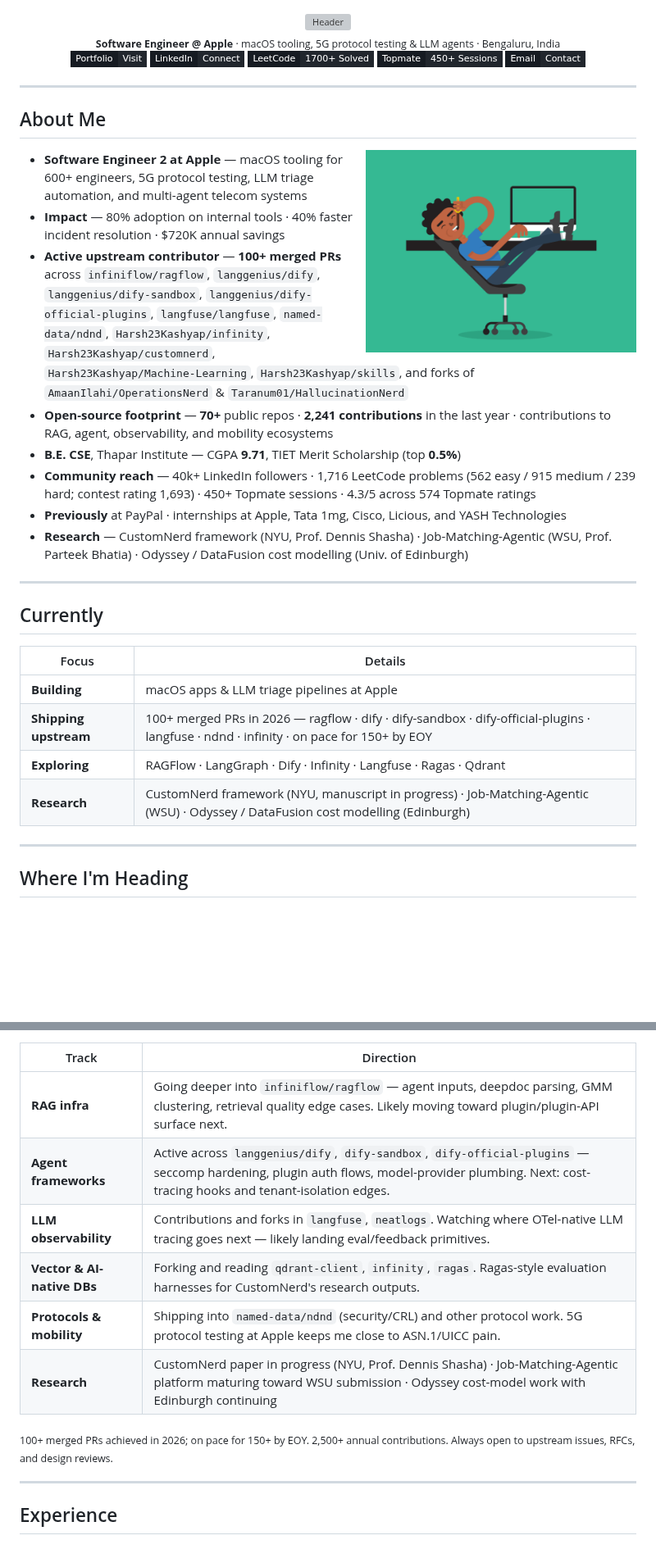
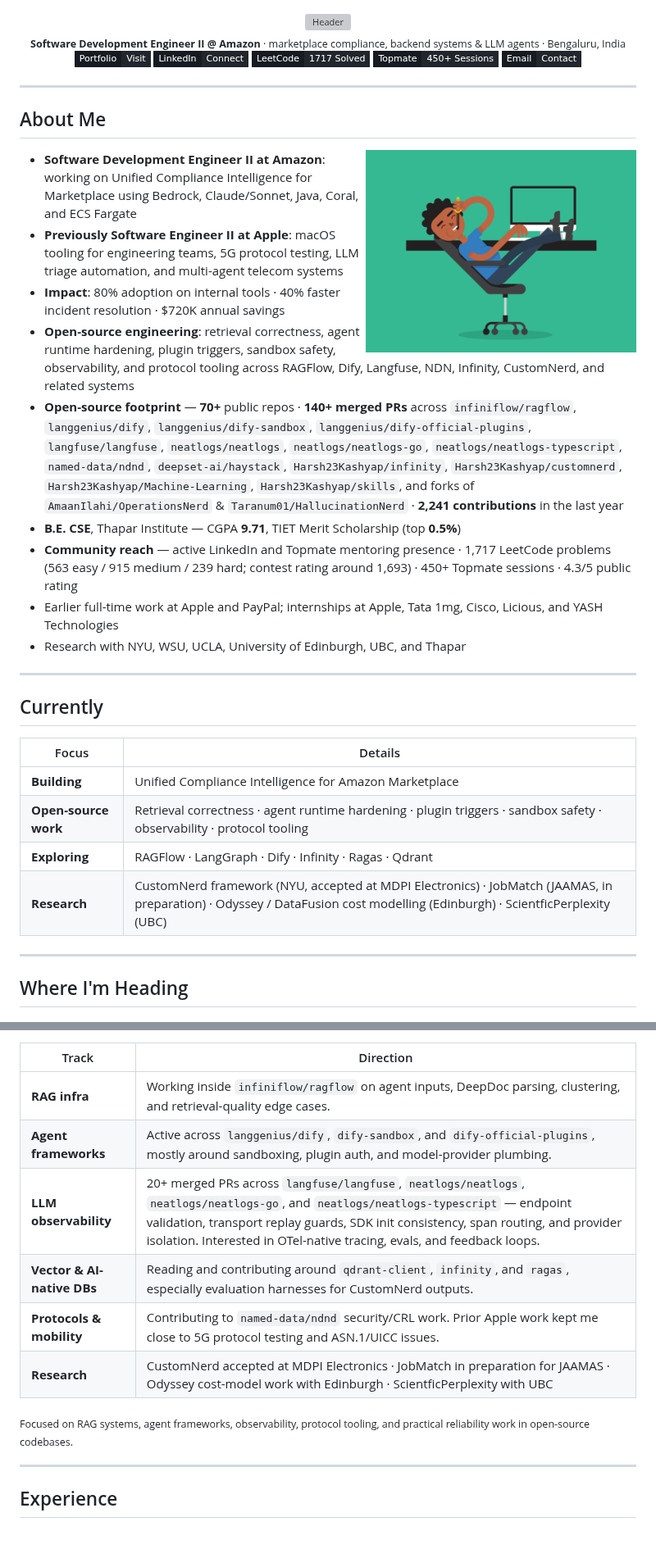
Before and after one commit to Harsh23Kashyap/Harsh23Kashyap, a Markdown page: README.md, 2 parts joined by grey strips. Shown at 82% size. GitHub-like rendering; badges without logos; blank space fills up the shorter version; grey boxes are pictures that could not be loaded.

```diff
--- a/README.md
+++ b/README.md
@@ -3,14 +3,14 @@
 </div>
 
 <div align="center">
-  <sub><b>Software Engineer @ Apple</b> · macOS tooling, 5G protocol testing & LLM agents · Bengaluru, India</sub>
+  <sub><b>Software Development Engineer II @ Amazon</b> · marketplace compliance, backend systems & LLM agents · Bengaluru, India</sub>
 </div>
 
 <div align="center">
 
 [![Portfolio](https://img.shields.io/badge/Portfolio-Visit-21262D?style=flat-square&labelColor=161B22&logo=netlify&logoColor=E8C547)](https://harshkashyapportfolio.netlify.app/)
 [![LinkedIn](https://img.shields.io/badge/LinkedIn-Connect-21262D?style=flat-square&labelColor=161B22&logo=linkedin&logoColor=E8C547)](https://www.linkedin.com/in/harsh-kashyap/)
-[![LeetCode](https://img.shields.io/badge/LeetCode-1700%2B%20Solved-21262D?style=flat-square&labelColor=161B22&logo=leetcode&logoColor=E8C547)](https://leetcode.com/Harsh23Kashyap/)
+[![LeetCode](https://img.shields.io/badge/LeetCode-1717%20Solved-21262D?style=flat-square&labelColor=161B22&logo=leetcode&logoColor=E8C547)](https://leetcode.com/u/Harsh23Kashyap/)
 [![Topmate](https://img.shields.io/badge/Topmate-450%2B%20Sessions-21262D?style=flat-square&labelColor=161B22&logo=googlemeet&logoColor=E8C547)](https://topmate.io/harsh_kashyap)
 [![Email](https://img.shields.io/badge/Email-Contact-21262D?style=flat-square&labelColor=161B22&logo=gmail&logoColor=E8C547)](mailto:harsh.kashyap2001@gmail.com)
 
@@ -22,14 +22,15 @@
 
 <img align="right" height="220" width="330" alt="Coding" src="https://raw.githubusercontent.com/Harsh23Kashyap/Harsh23Kashyap/master/coding.gif" />
 
-- **Software Engineer 2 at Apple** — macOS tooling for 600+ engineers, 5G protocol testing, LLM triage automation, and multi-agent telecom systems
-- **Impact** — 80% adoption on internal tools · 40% faster incident resolution · $720K annual savings
-- **Active upstream contributor** — **100+ merged PRs** across `infiniflow/ragflow`, `langgenius/dify`, `langgenius/dify-sandbox`, `langgenius/dify-official-plugins`, `langfuse/langfuse`, `named-data/ndnd`, `Harsh23Kashyap/infinity`, `Harsh23Kashyap/customnerd`, `Harsh23Kashyap/Machine-Learning`, `Harsh23Kashyap/skills`, and forks of `AmaanIlahi/OperationsNerd` & `Taranum01/HallucinationNerd`
-- **Open-source footprint** — **70+** public repos · **2,241 contributions** in the last year · contributions to RAG, agent, observability, and mobility ecosystems
+- **Software Development Engineer II at Amazon**: working on Unified Compliance Intelligence for Marketplace using Bedrock, Claude/Sonnet, Java, Coral, and ECS Fargate
+- **Previously Software Engineer II at Apple**: macOS tooling for engineering teams, 5G protocol testing, LLM triage automation, and multi-agent telecom systems
+- **Impact**: 80% adoption on internal tools · 40% faster incident resolution · $720K annual savings
+- **Open-source engineering**: retrieval correctness, agent runtime hardening, plugin triggers, sandbox safety, observability, and protocol tooling across RAGFlow, Dify, Langfuse, NDN, Infinity, CustomNerd, and related systems
+- **Open-source footprint** — **70+** public repos · **140+ merged PRs** across `infiniflow/ragflow`, `langgenius/dify`, `langgenius/dify-sandbox`, `langgenius/dify-official-plugins`, `langfuse/langfuse`, `neatlogs/neatlogs`, `neatlogs/neatlogs-go`, `neatlogs/neatlogs-typescript`, `named-data/ndnd`, `deepset-ai/haystack`, `Harsh23Kashyap/infinity`, `Harsh23Kashyap/customnerd`, `Harsh23Kashyap/Machine-Learning`, `Harsh23Kashyap/skills`, and forks of `AmaanIlahi/OperationsNerd` & `Taranum01/HallucinationNerd` · **2,241 contributions** in the last year
 - **B.E. CSE**, Thapar Institute — CGPA **9.71**, TIET Merit Scholarship (top **0.5%**)
-- **Community reach** — 40k+ LinkedIn followers · 1,716 LeetCode problems (562 easy / 915 medium / 239 hard; contest rating 1,693) · 450+ Topmate sessions · 4.3/5 across 574 Topmate ratings
-- **Previously** at PayPal · internships at Apple, Tata 1mg, Cisco, Licious, and YASH Technologies
-- **Research** — CustomNerd framework (NYU, Prof. Dennis Shasha) · Job-Matching-Agentic (WSU, Prof. Parteek Bhatia) · Odyssey / DataFusion cost modelling (Univ. of Edinburgh)
+- **Community reach** — active LinkedIn and Topmate mentoring presence · 1,717 LeetCode problems (563 easy / 915 medium / 239 hard; contest rating around 1,693) · 450+ Topmate sessions · 4.3/5 public rating
+- Earlier full-time work at Apple and PayPal; internships at Apple, Tata 1mg, Cisco, Licious, and YASH Technologies
+- Research with NYU, WSU, UCLA, University of Edinburgh, UBC, and Thapar
 
 ---
 
@@ -37,10 +38,10 @@
 
 | Focus | Details |
 | --- | --- |
-| **Building** | macOS apps & LLM triage pipelines at Apple |
-| **Shipping upstream** | 100+ merged PRs in 2026 — ragflow · dify · dify-sandbox · dify-official-plugins · langfuse · ndnd · infinity · on pace for 150+ by EOY |
-| **Exploring** | RAGFlow · LangGraph · Dify · Infinity · Langfuse · Ragas · Qdrant |
-| **Research** | CustomNerd framework (NYU, manuscript in progress) · Job-Matching-Agentic (WSU) · Odyssey / DataFusion cost modelling (Edinburgh) <!--· ScientficPerplexity (UBC, onboarding)--> |
+| **Building** | Unified Compliance Intelligence for Amazon Marketplace |
+| **Open-source work** | Retrieval correctness · agent runtime hardening · plugin triggers · sandbox safety · observability · protocol tooling |
+| **Exploring** | RAGFlow · LangGraph · Dify · Infinity · Ragas · Qdrant |
+| **Research** | CustomNerd framework (NYU, accepted at MDPI Electronics) · JobMatch (JAAMAS, in preparation) · Odyssey / DataFusion cost modelling (Edinburgh) · ScientficPerplexity (UBC) |
 
 ---
 
@@ -58,14 +59,14 @@
 
 | Track | Direction |
 | --- | --- |
-| **RAG infra** | Going deeper into `infiniflow/ragflow` — agent inputs, deepdoc parsing, GMM clustering, retrieval quality edge cases. Likely moving toward plugin/plugin-API surface next. |
-| **Agent frameworks** | Active across `langgenius/dify`, `dify-sandbox`, `dify-official-plugins` — seccomp hardening, plugin auth flows, model-provider plumbing. Next: cost-tracing hooks and tenant-isolation edges. |
-| **LLM observability** | Contributions and forks in `langfuse`, `neatlogs`. Watching where OTel-native LLM tracing goes next — likely landing eval/feedback primitives. |
-| **Vector & AI-native DBs** | Forking and reading `qdrant-client`, `infinity`, `ragas`. Ragas-style evaluation harnesses for CustomNerd's research outputs. |
-| **Protocols & mobility** | Shipping into `named-data/ndnd` (security/CRL) and other protocol work. 5G protocol testing at Apple keeps me close to ASN.1/UICC pain. |
-| **Research** | CustomNerd paper in progress (NYU, Prof. Dennis Shasha) · Job-Matching-Agentic platform maturing toward WSU submission · Odyssey cost-model work with Edinburgh continuing <!--· ScientficPerplexity (UBC, Prof. L.A.K.S., 3-4yr commitment through 2027)--> |
+| **RAG infra** | Working inside `infiniflow/ragflow` on agent inputs, DeepDoc parsing, clustering, and retrieval-quality edge cases. |
+| **Agent frameworks** | Active across `langgenius/dify`, `dify-sandbox`, and `dify-official-plugins`, mostly around sandboxing, plugin auth, and model-provider plumbing. |
+| **LLM observability** | 20+ merged PRs across `langfuse/langfuse`, `neatlogs/neatlogs`, `neatlogs/neatlogs-go`, and `neatlogs/neatlogs-typescript` — endpoint validation, transport replay guards, SDK init consistency, span routing, and provider isolation. Interested in OTel-native tracing, evals, and feedback loops. |
+| **Vector & AI-native DBs** | Reading and contributing around `qdrant-client`, `infinity`, and `ragas`, especially evaluation harnesses for CustomNerd outputs. |
+| **Protocols & mobility** | Contributing to `named-data/ndnd` security/CRL work. Prior Apple work kept me close to 5G protocol testing and ASN.1/UICC issues. |
+| **Research** | CustomNerd accepted at MDPI Electronics · JobMatch in preparation for JAAMAS · Odyssey cost-model work with Edinburgh · ScientficPerplexity with UBC |
 
-<sub>100+ merged PRs achieved in 2026; on pace for 150+ by EOY. 2,500+ annual contributions. Always open to upstream issues, RFCs, and design reviews.</sub>
+<sub>Focused on RAG systems, agent frameworks, observability, protocol tooling, and practical reliability work in open-source codebases.</sub>
 
 ---
 
```
Also changed, not shown: other parts of README.md (+19 -50 lines), assets/logos/neatlogs.png (added).
